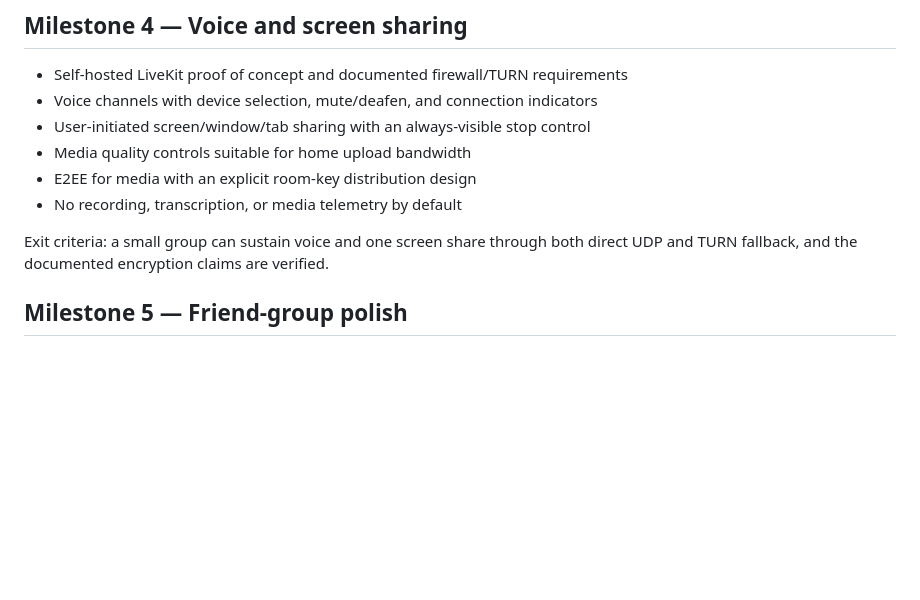
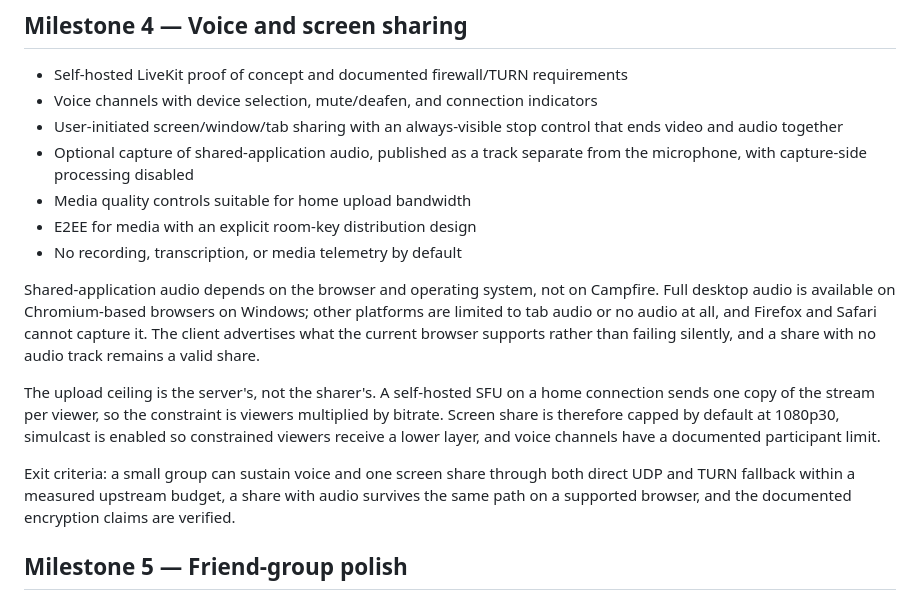
Before and after one commit to dvno-v/campfire-talks, a Markdown page: ROADMAP.md, the part around the change. Rendered like a GitHub page; blank space fills up the shorter version.

Commit message:
chore: roadmap change

```diff
--- a/ROADMAP.md
+++ b/ROADMAP.md
@@ -69,12 +69,30 @@ back from the documentation without losing messages or files.
 - Self-hosted LiveKit proof of concept and documented firewall/TURN requirements
 - Voice channels with device selection, mute/deafen, and connection indicators
 - User-initiated screen/window/tab sharing with an always-visible stop control
+  that ends video and audio together
+- Optional capture of shared-application audio, published as a track separate
+  from the microphone, with capture-side processing disabled
 - Media quality controls suitable for home upload bandwidth
 - E2EE for media with an explicit room-key distribution design
 - No recording, transcription, or media telemetry by default
 
+Shared-application audio depends on the browser and operating system, not on
+Campfire. Full desktop audio is available on Chromium-based browsers on
+Windows; other platforms are limited to tab audio or no audio at all, and
+Firefox and Safari cannot capture it. The client advertises what the current
+browser supports rather than failing silently, and a share with no audio track
+remains a valid share.
+
+The upload ceiling is the server's, not the sharer's. A self-hosted SFU on a
+home connection sends one copy of the stream per viewer, so the constraint is
+viewers multiplied by bitrate. Screen share is therefore capped by default at
+1080p30, simulcast is enabled so constrained viewers receive a lower layer, and
+voice channels have a documented participant limit.
+
 Exit criteria: a small group can sustain voice and one screen share through both
-direct UDP and TURN fallback, and the documented encryption claims are verified.
+direct UDP and TURN fallback within a measured upstream budget, a share with
+audio survives the same path on a supported browser, and the documented
+encryption claims are verified.
 
 ## Milestone 5 — Friend-group polish
 
```
